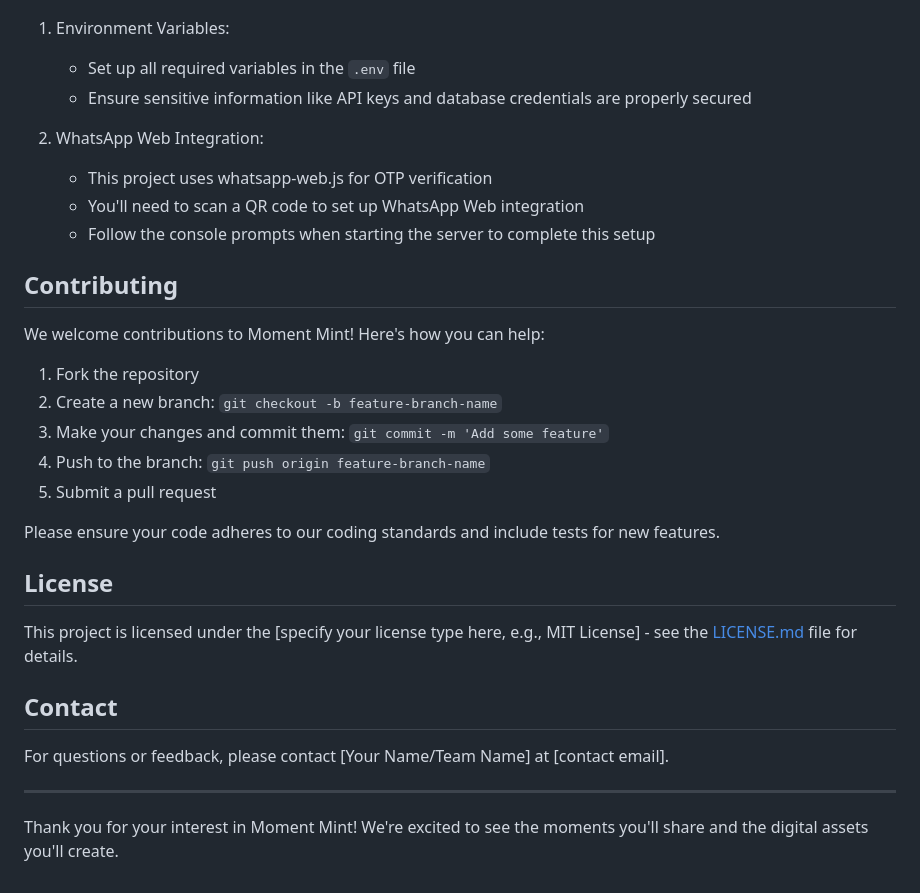
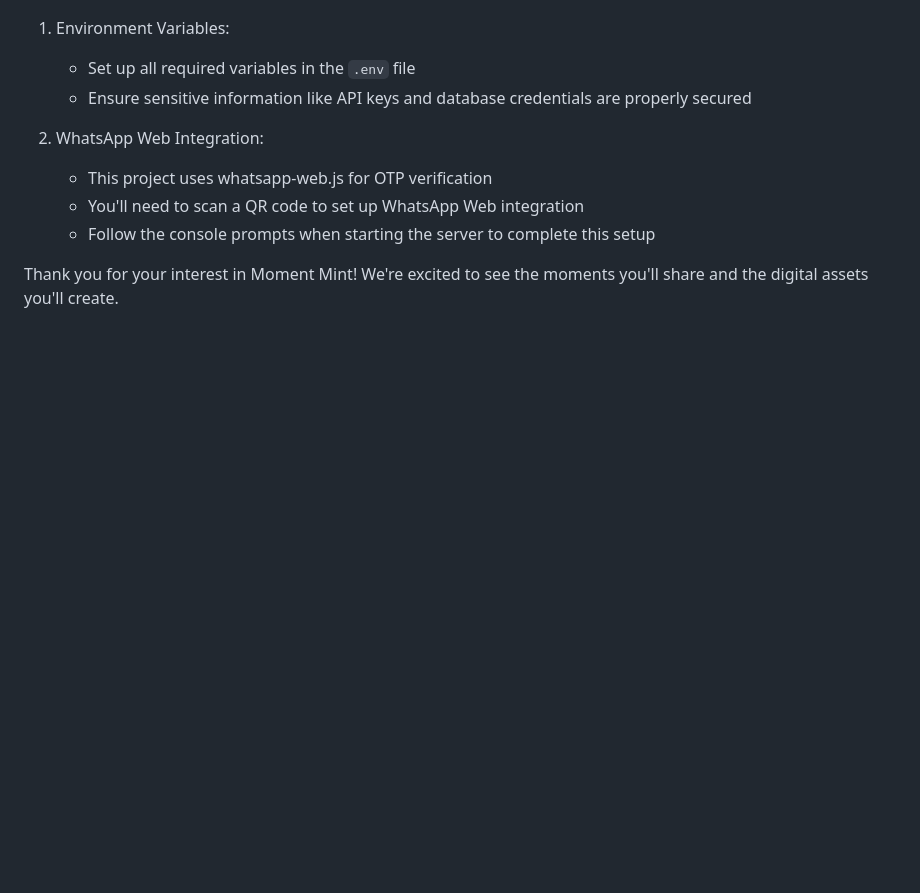
Before and after one commit to tosif121/moment-mint-backend, a Markdown page: README.md, the part around the change. Rendered like a GitHub page; blank space fills up the shorter version.

```diff
--- a/README.md
+++ b/README.md
@@ -99,26 +99,5 @@ Note: Routes marked with (requires authentication) need a valid authentication t
    - You'll need to scan a QR code to set up WhatsApp Web integration
    - Follow the console prompts when starting the server to complete this setup
 
-## Contributing
-
-We welcome contributions to Moment Mint! Here's how you can help:
-
-1. Fork the repository
-2. Create a new branch: `git checkout -b feature-branch-name`
-3. Make your changes and commit them: `git commit -m 'Add some feature'`
-4. Push to the branch: `git push origin feature-branch-name`
-5. Submit a pull request
-
-Please ensure your code adheres to our coding standards and include tests for new features.
-
-## License
-
-This project is licensed under the [specify your license type here, e.g., MIT License] - see the [LICENSE.md](LICENSE.md) file for details.
-
-## Contact
-
-For questions or feedback, please contact [Your Name/Team Name] at [contact email].
-
----
 
 Thank you for your interest in Moment Mint! We're excited to see the moments you'll share and the digital assets you'll create.
```
